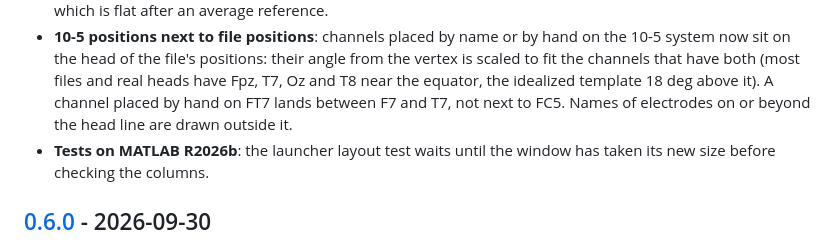
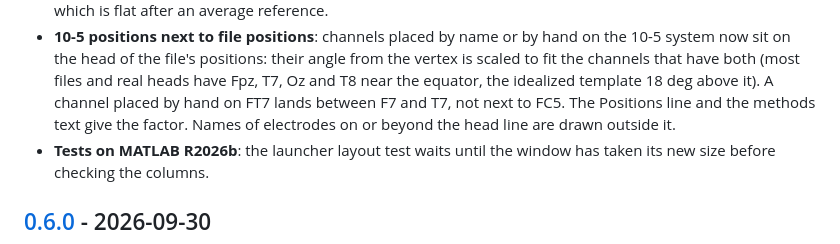
Before and after one commit to alesuarez92/NeuronalDataAnalyzerLab, a Markdown page: CHANGELOG.md, the part around the change. Drawn GitHub-style.

Commit message:
CHANGELOG: the layout and methods text give the 10-5 scale factor

```diff
--- a/CHANGELOG.md
+++ b/CHANGELOG.md
@@ -125,8 +125,9 @@ at 0.5.1; their notes are kept below as a record of what the tool does.*
   their angle from the vertex is scaled to fit the channels that have
   both (most files and real heads have Fpz, T7, Oz and T8 near the
   equator, the idealized template 18 deg above it). A channel placed by
-  hand on FT7 lands between F7 and T7, not next to FC5. Names of
-  electrodes on or beyond the head line are drawn outside it.
+  hand on FT7 lands between F7 and T7, not next to FC5. The Positions
+  line and the methods text give the factor. Names of electrodes on or
+  beyond the head line are drawn outside it.
 - **Tests on MATLAB R2026b**: the launcher layout test waits until the
   window has taken its new size before checking the columns.
 
```
